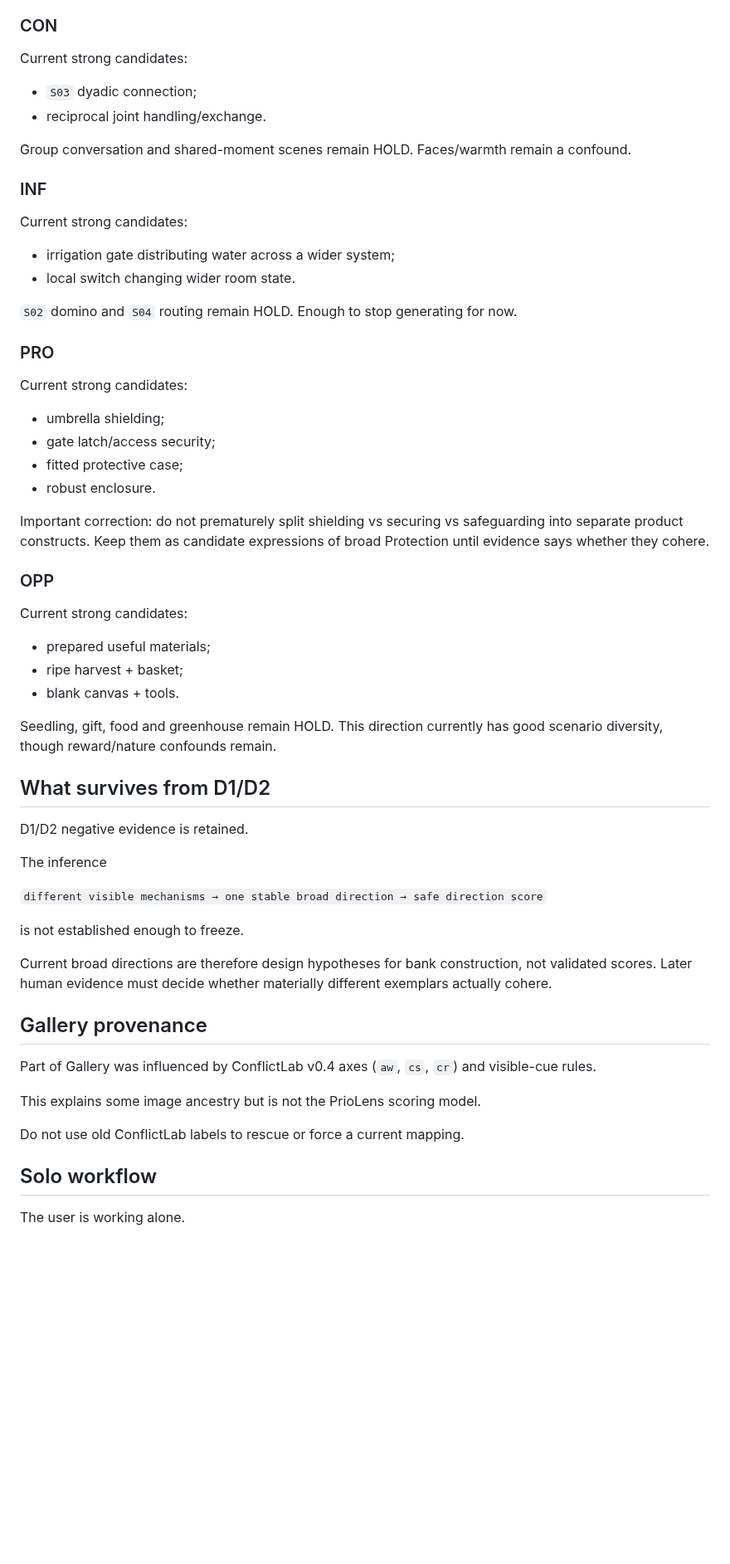
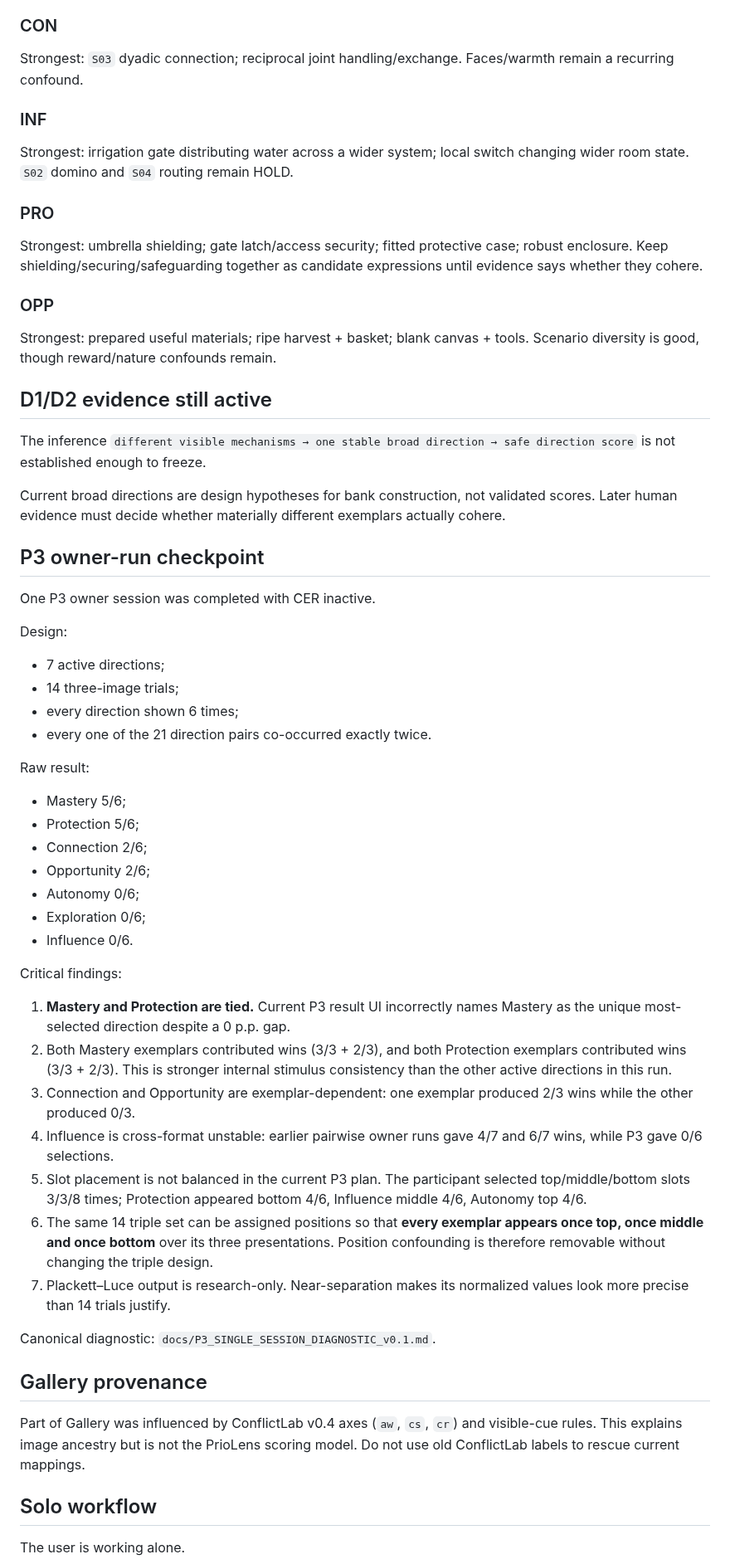
Before and after one commit to olemoz1977/2rasi-web, a Markdown page: tools/priolens/PROJECT_STATE.md, the part around one of its changes. Shown at 83% size. GitHub-like rendering; blank space fills up the shorter version.

Commit message:
docs(priolens): make P3 diagnostic the current checkpoint

```diff
--- a/tools/priolens/PROJECT_STATE.md
+++ b/tools/priolens/PROJECT_STATE.md
@@ -146,54 +89,57 @@ Water-to-mark is REASSIGN/HOLD here, not CER. Bank remains manual-skill heavy.
 
 ### CON
-Current strong candidates:
-- `S03` dyadic connection;
-- reciprocal joint handling/exchange.
-
-Group conversation and shared-moment scenes remain HOLD. Faces/warmth remain a confound.
+Strongest: `S03` dyadic connection; reciprocal joint handling/exchange. Faces/warmth remain a recurring confound.
 
 ### INF
-Current strong candidates:
-- irrigation gate distributing water across a wider system;
-- local switch changing wider room state.
-
-`S02` domino and `S04` routing remain HOLD. Enough to stop generating for now.
+Strongest: irrigation gate distributing water across a wider system; local switch changing wider room state. `S02` domino and `S04` routing remain HOLD.
 
 ### PRO
-Current strong candidates:
-- umbrella shielding;
-- gate latch/access security;
-- fitted protective case;
-- robust enclosure.
-
-Important correction: do not prematurely split shielding vs securing vs safeguarding into separate product constructs. Keep them as candidate expressions of broad Protection until evidence says whether they cohere.
+Strongest: umbrella shielding; gate latch/access security; fitted protective case; robust enclosure. Keep shielding/securing/safeguarding together as candidate expressions until evidence says whether they cohere.
 
 ### OPP
-Current strong candidates:
-- prepared useful materials;
-- ripe harvest + basket;
-- blank canvas + tools.
+Strongest: prepared useful materials; ripe harvest + basket; blank canvas + tools. Scenario diversity is good, though reward/nature confounds remain.
 
-Seedling, gift, food and greenhouse remain HOLD. This direction currently has good scenario diversity, though reward/nature confounds remain.
-
-## What survives from D1/D2
-
-D1/D2 negative evidence is retained.
+## D1/D2 evidence still active
 
 The inference
-
 `different visible mechanisms → one stable broad direction → safe direction score`
-
 is not established enough to freeze.
 
-Current broad directions are therefore design hypotheses for bank construction, not validated scores. Later human evidence must decide whether materially different exemplars actually cohere.
+Current broad directions are design hypotheses for bank construction, not validated scores. Later human evidence must decide whether materially different exemplars actually cohere.
+
+## P3 owner-run checkpoint
+
+One P3 owner session was completed with CER inactive.
+
+Design:
+- 7 active directions;
+- 14 three-image trials;
+- every direction shown 6 times;
+- every one of the 21 direction pairs co-occurred exactly twice.
+
+Raw result:
+- Mastery 5/6;
+- Protection 5/6;
+- Connection 2/6;
+- Opportunity 2/6;
+- Autonomy 0/6;
+- Exploration 0/6;
+- Influence 0/6.
+
+Critical findings:
+1. **Mastery and Protection are tied.** Current P3 result UI incorrectly names Mastery as the unique most-selected direction despite a 0 p.p. gap.
+2. Both Mastery exemplars contributed wins (3/3 + 2/3), and both Protection exemplars contributed wins (3/3 + 2/3). This is stronger internal stimulus consistency than the other active directions in this run.
+3. Connection and Opportunity are exemplar-dependent: one exemplar produced 2/3 wins while the other produced 0/3.
+4. Influence is cross-format unstable: earlier pairwise owner runs gave 4/7 and 6/7 wins, while P3 gave 0/6 selections.
+5. Slot placement is not balanced in the current P3 plan. The participant selected top/middle/bottom slots 3/3/8 times; Protection appeared bottom 4/6, Influence middle 4/6, Autonomy top 4/6.
+6. The same 14 triple set can be assigned positions so that **every exemplar appears once top, once middle and once bottom** over its three presentations. Position confounding is therefore removable without changing the triple design.
+7. Plackett–Luce output is research-only. Near-separation makes its normalized values look more precise than 14 trials justify.
+
+Canonical diagnostic: `docs/P3_SINGLE_SESSION_DIAGNOSTIC_v0.1.md`.
 
 ## Gallery provenance
 
-Part of Gallery was influenced by ConflictLab v0.4 axes (`aw`, `cs`, `cr`) and visible-cue rules.
-
-This explains some image ancestry but is not the PrioLens scoring model.
-
-Do not use old ConflictLab labels to rescue or force a current mapping.
+Part of Gallery was influenced by ConflictLab v0.4 axes (`aw`, `cs`, `cr`) and visible-cue rules. This explains image ancestry but is not the PrioLens scoring model. Do not use old ConflictLab labels to rescue current mappings.
 
 ## Solo workflow
 
```
Also changed, not shown: other parts of tools/priolens/PROJECT_STATE.md (+36 -93 lines).
